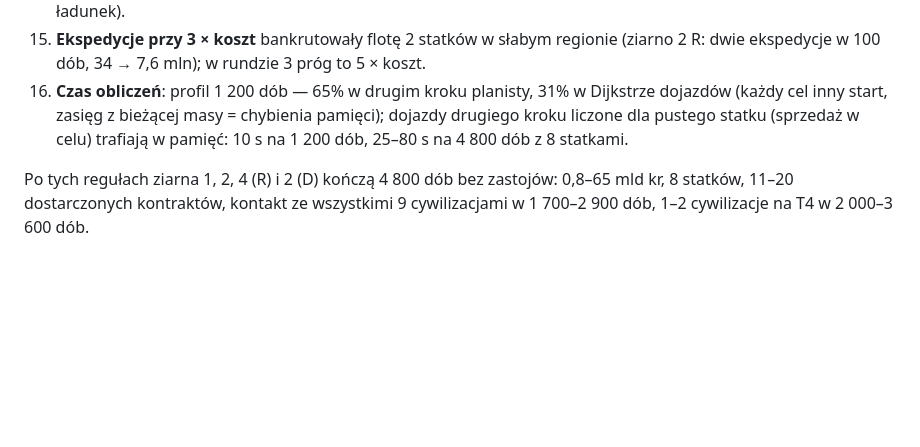
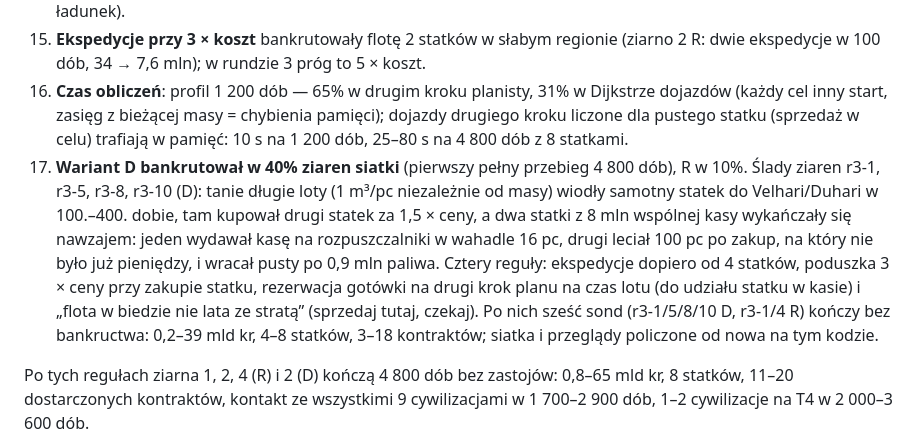
Before and after one commit to Vyzygota/GT-Loop, a Markdown page: findings.md, the part around the change. GitHub-like rendering; blank space fills up the shorter version.

Commit message:
Runda 3: DECYZJE i ustalenia — reguły floty po sondach wariantu D
Co-Authored-By: Claude Fable 5.1 <noreply@anthropic.com>
Claude-Session: https://claude.ai/code/session_016zKp5Uh7Vh1fE7c5khnHPo

```diff
--- a/findings.md
+++ b/findings.md
@@ -36,6 +36,7 @@
 14. **Jeden statek na misjach 800-dobowych nie dojeżdżał po drugi statek** (ziarno 2 D: 4 800 dób z jednym statkiem i 43 mln w kasie, wahadło 20 pc przy 0,79 pc/dobę z minerałami na szczeblu 1): wyprawa do stoczni ma pierwszeństwo przed misją, a statek, który przy obecnej masie nie dojedzie do stoczni, odciąża się (sprzedaje ładunek).
 15. **Ekspedycje przy 3 × koszt** bankrutowały flotę 2 statków w słabym regionie (ziarno 2 R: dwie ekspedycje w 100 dób, 34 → 7,6 mln); w rundzie 3 próg to 5 × koszt.
 16. **Czas obliczeń**: profil 1 200 dób — 65% w drugim kroku planisty, 31% w Dijkstrze dojazdów (każdy cel inny start, zasięg z bieżącej masy = chybienia pamięci); dojazdy drugiego kroku liczone dla pustego statku (sprzedaż w celu) trafiają w pamięć: 10 s na 1 200 dób, 25–80 s na 4 800 dób z 8 statkami.
+17. **Wariant D bankrutował w 40% ziaren siatki** (pierwszy pełny przebieg 4 800 dób), R w 10%. Ślady ziaren r3-1, r3-5, r3-8, r3-10 (D): tanie długie loty (1 m³/pc niezależnie od masy) wiodły samotny statek do Velhari/Duhari w 100.–400. dobie, tam kupował drugi statek za 1,5 × ceny, a dwa statki z 8 mln wspólnej kasy wykańczały się nawzajem: jeden wydawał kasę na rozpuszczalniki w wahadle 16 pc, drugi leciał 100 pc po zakup, na który nie było już pieniędzy, i wracał pusty po 0,9 mln paliwa. Cztery reguły: ekspedycje dopiero od 4 statków, poduszka 3 × ceny przy zakupie statku, rezerwacja gotówki na drugi krok planu na czas lotu (do udziału statku w kasie) i „flota w biedzie nie lata ze stratą” (sprzedaj tutaj, czekaj). Po nich sześć sond (r3-1/5/8/10 D, r3-1/4 R) kończy bez bankructwa: 0,2–39 mld kr, 4–8 statków, 3–18 kontraktów; siatka i przeglądy policzone od nowa na tym kodzie.
 
 Po tych regułach ziarna 1, 2, 4 (R) i 2 (D) kończą 4 800 dób bez zastojów: 0,8–65 mld kr, 8 statków, 11–20 dostarczonych kontraktów, kontakt ze wszystkimi 9 cywilizacjami w 1 700–2 900 dób, 1–2 cywilizacje na T4 w 2 000–3 600 dób.
 
```
Also changed, not shown: DECYZJE.md (+1 -1 lines).
